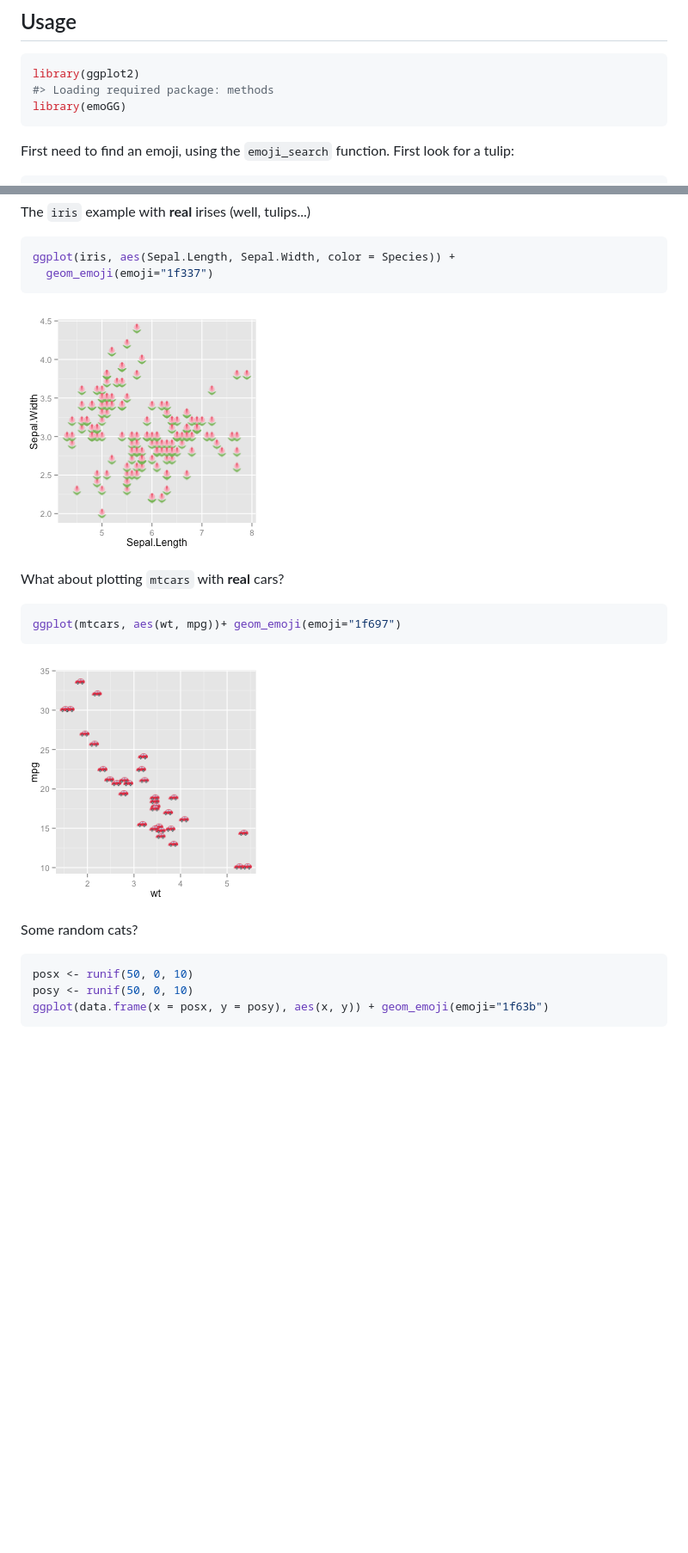
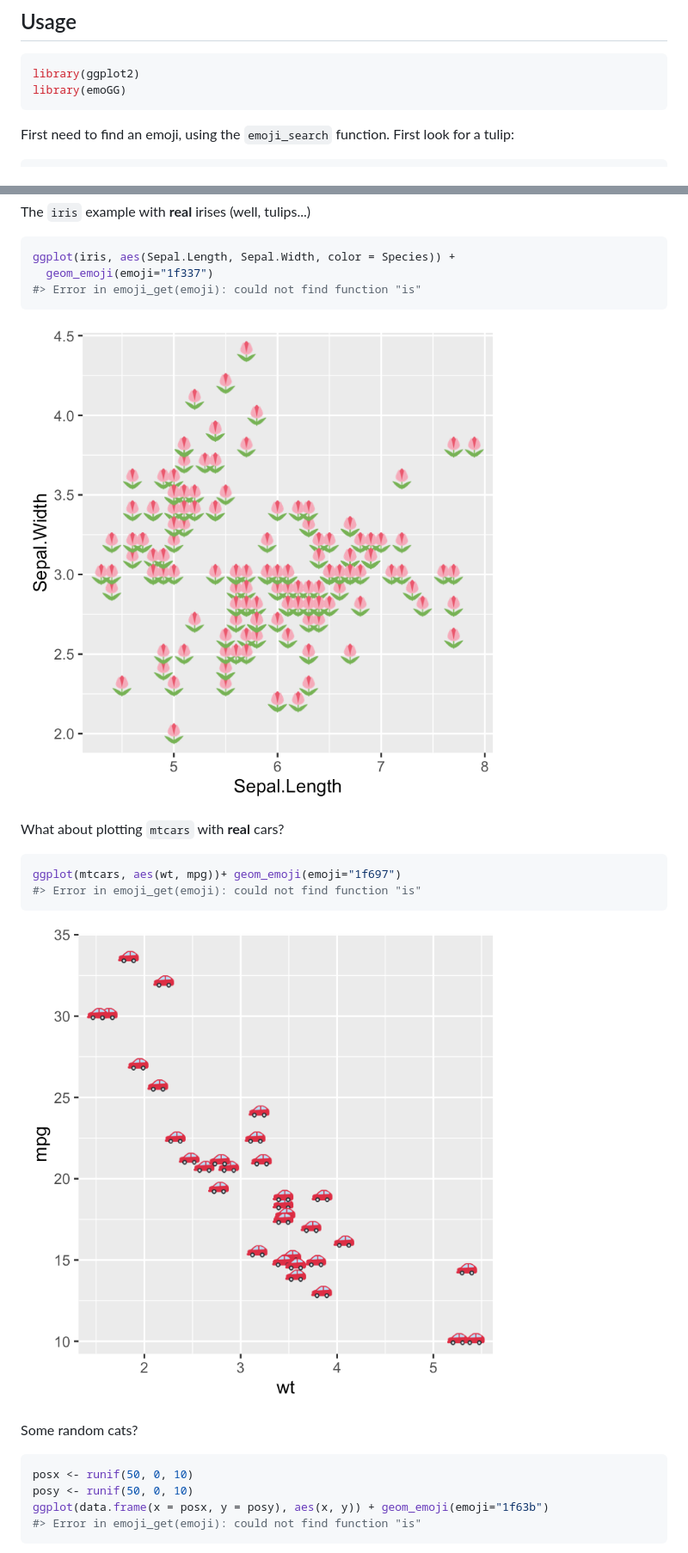
Before and after one commit to dill/emoGG, a Markdown page: README.md, 2 parts joined by grey strips. Shown: that part at 86% size. Drawn GitHub-style; pictures changed too: figure/iris_ex-1.png, figure/mtcars-1.png; blank space fills up the shorter version.

Commit message:
add ggplot2 warning in README

````diff
--- a/README.md
+++ b/README.md
@@ -22,7 +22,6 @@ devtools::install_github("dill/emoGG")
 
 ```r
 library(ggplot2)
-#> Loading required package: methods
 library(emoGG)
 ```
 
@@ -46,6 +45,7 @@ The `iris` example with **real** irises (well, tulips...)
 ```r
 ggplot(iris, aes(Sepal.Length, Sepal.Width, color = Species)) +
   geom_emoji(emoji="1f337")
+#> Error in emoji_get(emoji): could not find function "is"
 ```
 
 ![plot of chunk iris_ex](figure/iris_ex-1.png)
@@ -55,6 +55,7 @@ What about plotting `mtcars` with **real** cars?
 
 ```r
 ggplot(mtcars, aes(wt, mpg))+ geom_emoji(emoji="1f697")
+#> Error in emoji_get(emoji): could not find function "is"
 ```
 
 ![plot of chunk mtcars](figure/mtcars-1.png)
@@ -66,6 +67,7 @@ Some random cats?
 posx <- runif(50, 0, 10)
 posy <- runif(50, 0, 10)
 ggplot(data.frame(x = posx, y = posy), aes(x, y)) + geom_emoji(emoji="1f63b")
+#> Error in emoji_get(emoji): could not find function "is"
 ```
 
 ![plot of chunk catplotlib](figure/catplotlib-1.png)
````
Also changed, not shown: other parts of README.md (+4 -1 lines), figure/big-emoji-1.png, figure/catplotlib-1.png, 2 other files.
